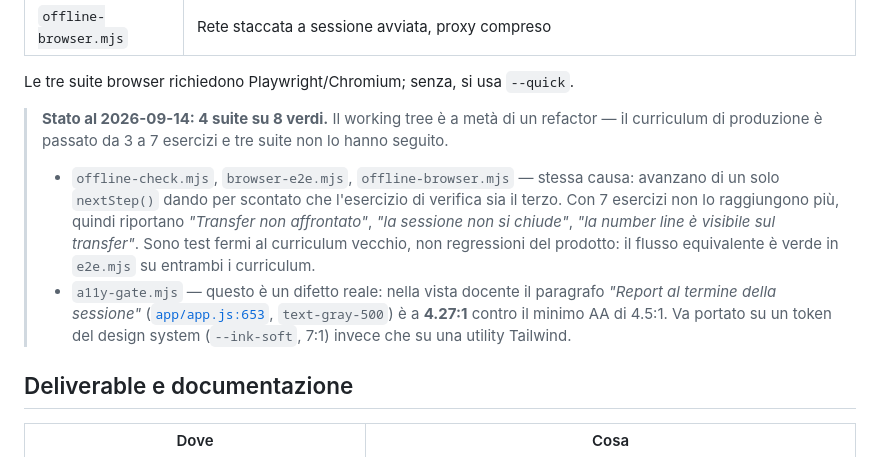
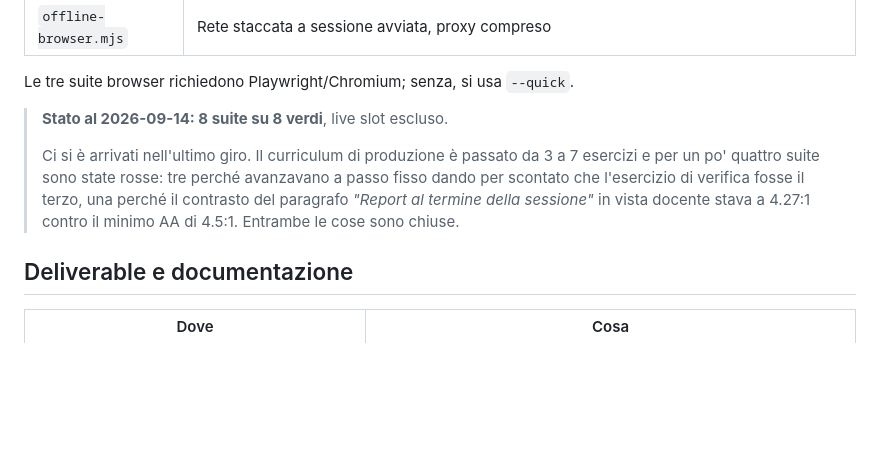
Before and after one commit to Soli92Acc/poc-hagenthon-2026, a Markdown page: README.md, the part around the change. Rendered like a GitHub page; blank space fills up the shorter version.

Commit message:
docs: README, la suite e' 8 su 8 e il numero va aggiornato
Rimisurata dopo le correzioni delle altre sessioni: `run-all.sh` da 8/8 verdi,
zero FAIL. Il README dichiarava 4 su 8 con l'elenco delle cause, misurato
un'ora prima, ed era diventato il claim sbagliato nella direzione peggiore —
un README che sottostima i propri test invita a non fidarsi di nulla.

Le quattro suite rosse sono state chiuse da chi possiede quei file: il
contrasto 4.27:1 in vista docente (`text-gray-500` non e' piu' in app.js,
`GATE A11Y: PASS`) e l'avanzamento a passo fisso nei percorsi browser
(`BROWSER E2E: PASS`, `OFFLINE BROWSER: PASS`).

Resta la traccia di com'e' andata, in tre righe invece di venti: il curriculum
cresciuto da 3 a 7 esercizi ha rotto quattro suite, ed e' un fatto utile a chi
aggiungera' l'ottavo esercizio. Sparisce l'elenco dei sintomi, che era un
bollettino di stato e non documentazione.

Nota: il verde dipende da modifiche in app/ non ancora committate dalle
sessioni che le possiedono. Al momento del commit il repo pulito non
riprodurrebbe 8/8.

Perimetro: solo README.md, committato con pathspec (`git commit README.md`)
perche' le quattro sessioni sul repo condividono un solo .git/index e un
commit index-wide inglobherebbe il lavoro a metà degli altri.

Co-Authored-By: Claude Opus 5 <noreply@anthropic.com>

```diff
--- a/README.md
+++ b/README.md
@@ -156,19 +156,13 @@ bash app/tests/run-all.sh --live       # + live slot reale (COSTA 1 richiesta Op
 
 Le tre suite browser richiedono Playwright/Chromium; senza, si usa `--quick`.
 
-> **Stato al 2026-09-14: 4 suite su 8 verdi.** Il working tree è a metà di un refactor —
-> il curriculum di produzione è passato da 3 a 7 esercizi e tre suite non lo hanno seguito.
+> **Stato al 2026-09-14: 8 suite su 8 verdi**, live slot escluso.
 >
-> - `offline-check.mjs`, `browser-e2e.mjs`, `offline-browser.mjs` — stessa causa: avanzano
->   di un solo `nextStep()` dando per scontato che l'esercizio di verifica sia il terzo.
->   Con 7 esercizi non lo raggiungono più, quindi riportano *"Transfer non affrontato"*,
->   *"la sessione non si chiude"*, *"la number line è visibile sul transfer"*. Sono test
->   fermi al curriculum vecchio, non regressioni del prodotto: il flusso equivalente è
->   verde in `e2e.mjs` su entrambi i curriculum.
-> - `a11y-gate.mjs` — questo è un difetto reale: nella vista docente il paragrafo *"Report
->   al termine della sessione"* ([`app/app.js:653`](app/app.js#L653), `text-gray-500`) è a
->   **4.27:1** contro il minimo AA di 4.5:1. Va portato su un token del design system
->   (`--ink-soft`, 7:1) invece che su una utility Tailwind.
+> Ci si è arrivati nell'ultimo giro. Il curriculum di produzione è passato da 3 a 7
+> esercizi e per un po' quattro suite sono state rosse: tre perché avanzavano a passo
+> fisso dando per scontato che l'esercizio di verifica fosse il terzo, una perché il
+> contrasto del paragrafo *"Report al termine della sessione"* in vista docente stava a
+> 4.27:1 contro il minimo AA di 4.5:1. Entrambe le cose sono chiuse.
 
 ## Deliverable e documentazione
 
```
